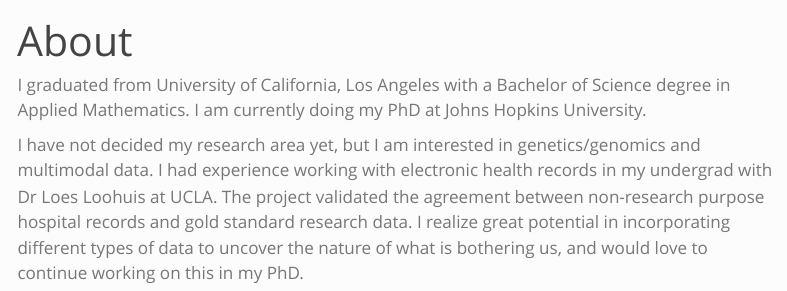
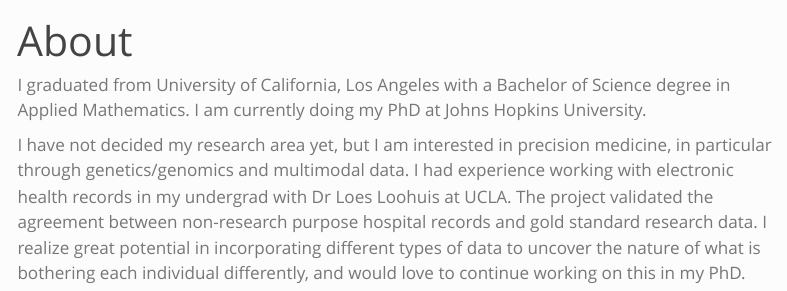
Before and after one commit to yanxiliu230/biostat777-intro-yanxi-liu, a Quarto document (about.qmd): the page in a window 1100 px wide, from its top. Rendered offline with R 4.5, knitr and Pandoc in place of Quarto, with nearby package versions; menus at the side of the page are left out.

Commit message:
edited readme; edited about page research interests

```diff
--- a/about.qmd
+++ b/about.qmd
@@ -5,4 +5,4 @@ format: html
 
 I graduated from University of California, Los Angeles with a Bachelor of Science degree in Applied Mathematics. I am currently doing my PhD at Johns Hopkins University.
 
-I have not decided my research area yet, but I am interested in genetics/genomics and multimodal data. I had experience working with electronic health records in my undergrad with Dr Loes Loohuis at UCLA. The project validated the agreement between non-research purpose hospital records and gold standard research data. I realize great potential in incorporating different types of data to uncover the nature of what is bothering us, and would love to continue working on this in my PhD.
+I have not decided my research area yet, but I am interested in precision medicine, in particular through genetics/genomics and multimodal data. I had experience working with electronic health records in my undergrad with Dr Loes Loohuis at UCLA. The project validated the agreement between non-research purpose hospital records and gold standard research data. I realize great potential in incorporating different types of data to uncover the nature of what is bothering each individual differently, and would love to continue working on this in my PhD.
```
Also changed, not shown: README.md.
